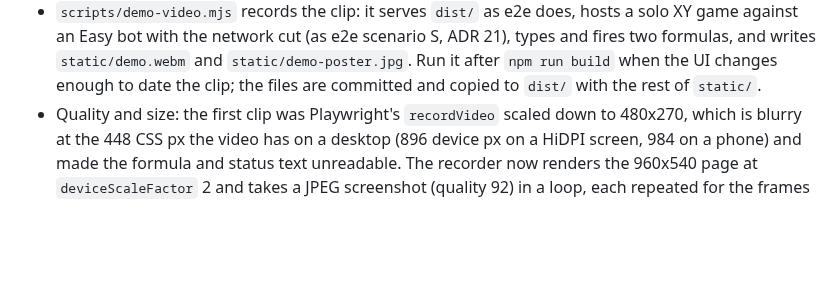
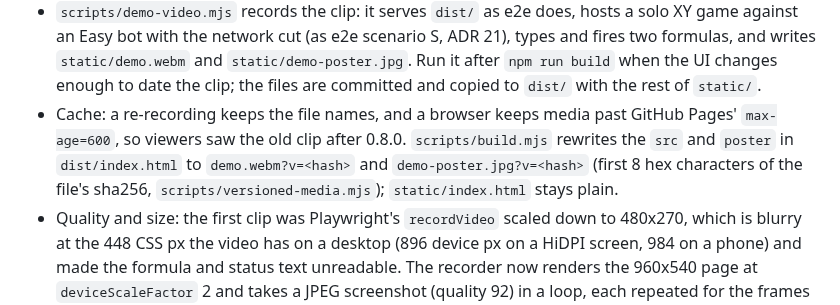
Before and after one commit to jmigual/graph-fight, a Markdown page: docs/adr/0029-about-section-and-demo-video.md, the part around the change. GitHub-like rendering; blank space fills up the shorter version.

```diff
--- a/docs/adr/0029-about-section-and-demo-video.md
+++ b/docs/adr/0029-about-section-and-demo-video.md
@@ -31,6 +31,10 @@ the open games and the host form, must not have to scroll past it.
   formulas, and writes `static/demo.webm` and `static/demo-poster.jpg`. Run it after
   `npm run build` when the UI changes enough to date the clip; the files are committed and copied
   to `dist/` with the rest of `static/`.
+- Cache: a re-recording keeps the file names, and a browser keeps media past GitHub Pages'
+  `max-age=600`, so viewers saw the old clip after 0.8.0. `scripts/build.mjs` rewrites the `src` and
+  `poster` in `dist/index.html` to `demo.webm?v=<hash>` and `demo-poster.jpg?v=<hash>` (first 8 hex
+  characters of the file's sha256, `scripts/versioned-media.mjs`); `static/index.html` stays plain.
 - Quality and size: the first clip was Playwright's `recordVideo` scaled down to 480x270, which is
   blurry at the 448 CSS px the video has on a desktop (896 device px on a HiDPI screen, 984 on a
   phone) and made the formula and status text unreadable. The recorder now renders the 960x540 page at
```
Also changed, not shown: docs/adr/README.md (+1 -1 lines).
